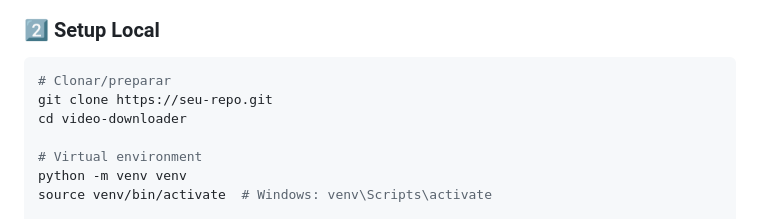
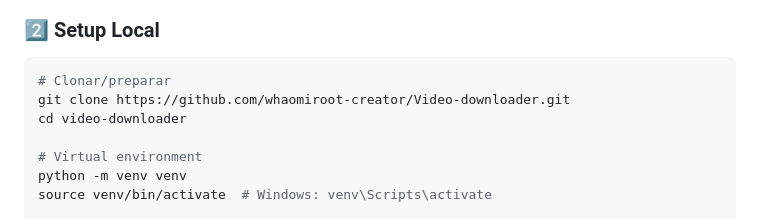
Before and after one commit to whaomiroot-creator/Video-downloader, a Markdown page: README.md, the part around the change. Rendered like a GitHub page.

````diff
--- a/README.md
+++ b/README.md
@@ -47,7 +47,7 @@ python --version
 
 ```bash
 # Clonar/preparar
-git clone https://seu-repo.git
+git clone https://github.com/whaomiroot-creator/Video-downloader.git
 cd video-downloader
 
 # Virtual environment
````
